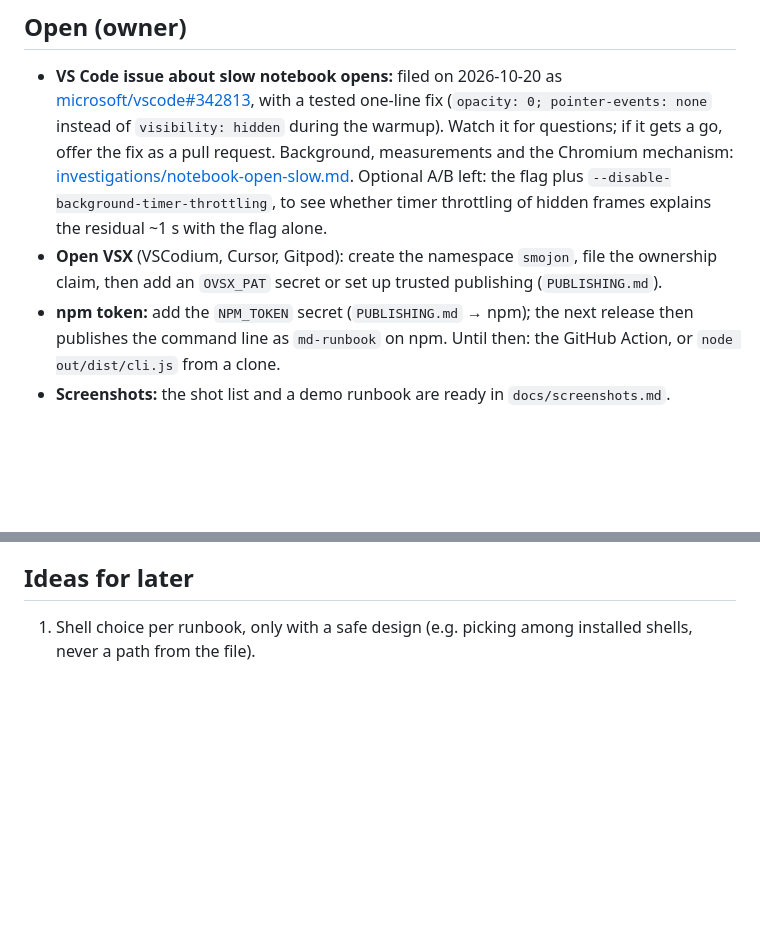
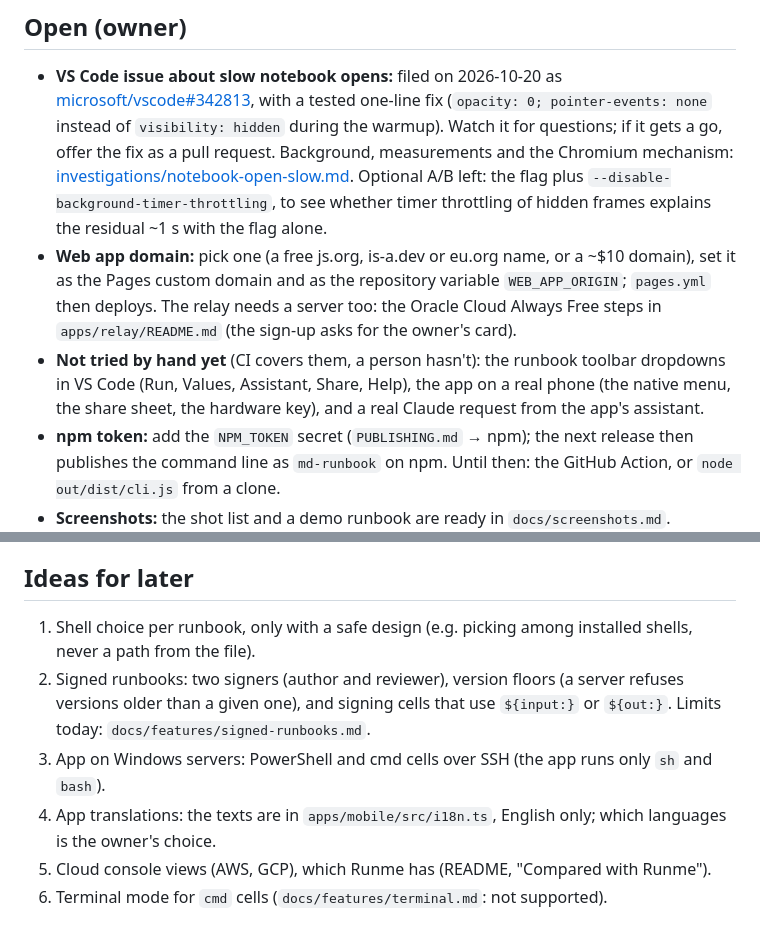
Before and after one commit to smojon/md-runbook, a Markdown page: docs/HANDOFF.md, 2 parts joined by grey strips. GitHub-like rendering; blank space fills up the shorter version.

Commit message:
Docs: what the app doesn't do yet, owner to-dos, ideas for later
docs/app.md: the app runs only sh and bash cells; a "Not there yet" section (Windows servers,
English only, web hosting waits for a domain, signed-runbook limits).
docs/HANDOFF.md: the web app domain and relay server, what hasn't been tried by hand, and the
pending features under Ideas for later. The Open VSX to-do is gone: it publishes since 0.6.0.

Co-Authored-By: Claude Opus 5.5 <noreply@anthropic.com>

```diff
--- a/docs/HANDOFF.md
+++ b/docs/HANDOFF.md
@@ -97,8 +97,13 @@ toolbar buttons, the walkthrough's look) has no automated test: try it in a deve
   [investigations/notebook-open-slow.md](investigations/notebook-open-slow.md). Optional A/B left:
   the flag plus `--disable-background-timer-throttling`, to see whether timer throttling of hidden
   frames explains the residual ~1 s with the flag alone.
-- **Open VSX** (VSCodium, Cursor, Gitpod): create the namespace `smojon`, file the ownership
-  claim, then add an `OVSX_PAT` secret or set up trusted publishing (`PUBLISHING.md`).
+- **Web app domain:** pick one (a free js.org, is-a.dev or eu.org name, or a ~$10 domain), set
+  it as the Pages custom domain and as the repository variable `WEB_APP_ORIGIN`; `pages.yml`
+  then deploys. The relay needs a server too: the Oracle Cloud Always Free steps in
+  `apps/relay/README.md` (the sign-up asks for the owner's card).
+- **Not tried by hand yet** (CI covers them, a person hasn't): the runbook toolbar dropdowns in
+  VS Code (Run, Values, Assistant, Share, Help), the app on a real phone (the native menu, the
+  share sheet, the hardware key), and a real Claude request from the app's assistant.
 - **npm token:** add the `NPM_TOKEN` secret (`PUBLISHING.md` → npm); the next release then
   publishes the command line as `md-runbook` on npm. Until then: the GitHub Action, or
   `node out/dist/cli.js` from a clone.
@@ -155,3 +160,11 @@ toolbar buttons, the walkthrough's look) has no automated test: try it in a deve
 
 1. Shell choice per runbook, only with a safe design (e.g. picking among installed shells, never
    a path from the file).
+2. Signed runbooks: two signers (author and reviewer), version floors (a server refuses versions
+   older than a given one), and signing cells that use `${input:}` or `${out:}`. Limits today:
+   `docs/features/signed-runbooks.md`.
+3. App on Windows servers: PowerShell and cmd cells over SSH (the app runs only `sh` and `bash`).
+4. App translations: the texts are in `apps/mobile/src/i18n.ts`, English only; which languages
+   is the owner's choice.
+5. Cloud console views (AWS, GCP), which Runme has (README, "Compared with Runme").
+6. Terminal mode for `cmd` cells (`docs/features/terminal.md`: not supported).
```
Also changed, not shown: docs/app.md (+14 -0 lines).
